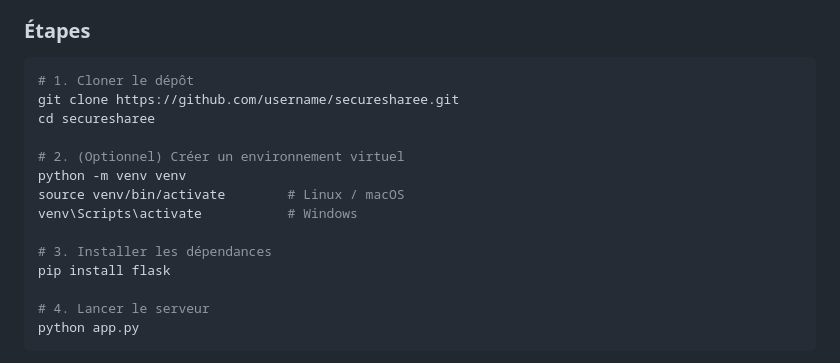
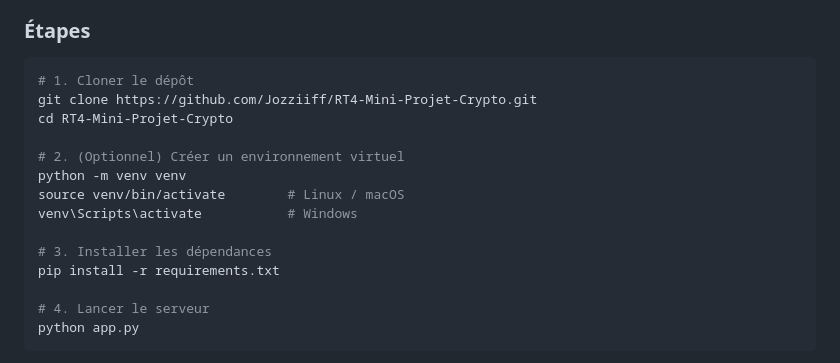
Before and after one commit to Jozziiff/RT4-Mini-Projet-Crypto, a Markdown page: README.md, the part around the change. Rendered like a GitHub page.

Commit message:
fix: Update README.md

````diff
--- a/README.md
+++ b/README.md
@@ -119,8 +119,8 @@ signature  =  HMAC(SECRET_KEY, données, SHA-256)
 
 ```bash
 # 1. Cloner le dépôt
-git clone https://github.com/username/securesharee.git
-cd securesharee
+git clone https://github.com/Jozziiff/RT4-Mini-Projet-Crypto.git
+cd RT4-Mini-Projet-Crypto
 
 # 2. (Optionnel) Créer un environnement virtuel
 python -m venv venv
@@ -128,7 +128,7 @@ source venv/bin/activate        # Linux / macOS
 venv\Scripts\activate           # Windows
 
 # 3. Installer les dépendances
-pip install flask
+pip install -r requirements.txt
 
 # 4. Lancer le serveur
 python app.py
````
